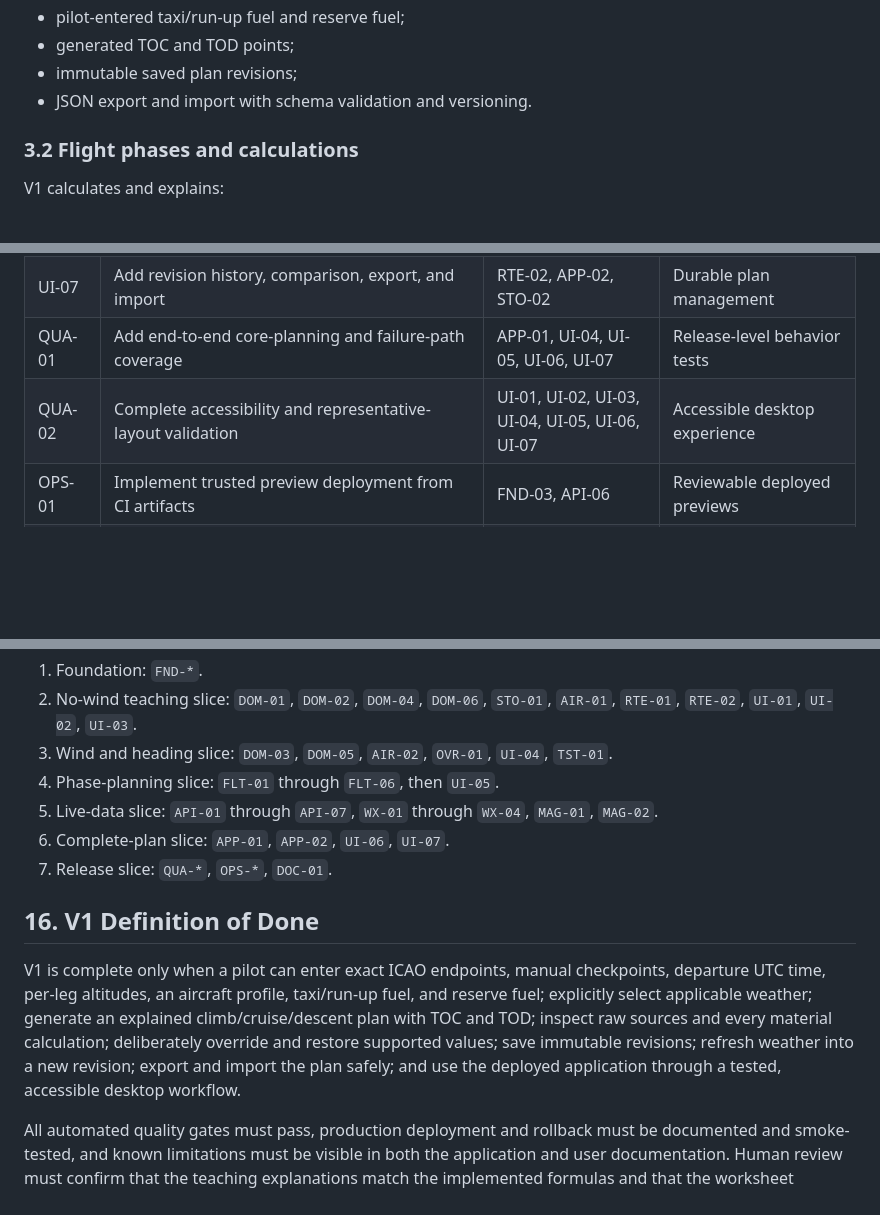
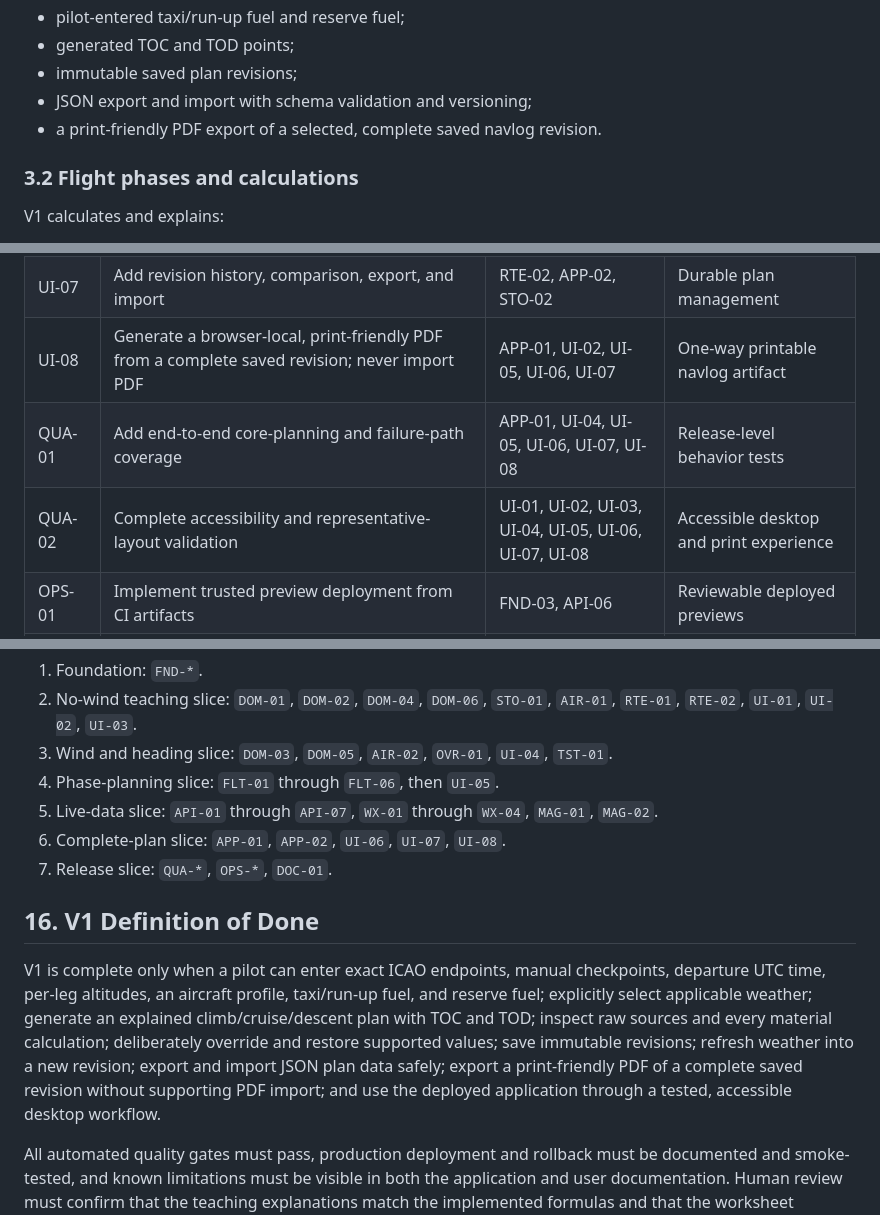
Before and after one commit to benvon/ppl-navlog, a Markdown page: docs/implementation-plan.md, 3 parts joined by grey strips. GitHub-like rendering; blank space fills up the shorter version.

Commit message:
docs: scope one-way navlog PDF export

```diff
--- a/docs/implementation-plan.md
+++ b/docs/implementation-plan.md
@@ -43,7 +43,8 @@ V1 supports:
 - pilot-entered taxi/run-up fuel and reserve fuel;
 - generated TOC and TOD points;
 - immutable saved plan revisions;
-- JSON export and import with schema validation and versioning.
+- JSON export and import with schema validation and versioning;
+- a print-friendly PDF export of a selected, complete saved navlog revision.
 
 ### 3.2 Flight phases and calculations
 
@@ -682,8 +690,9 @@ Issue IDs below are planning identifiers, not existing tracker numbers. Each iss
 | UI-05 | Add generated TOC/TOD/transition rows and infeasibility presentation | FLT-05, UI-02, UI-03 | Visible phase planning |
 | UI-06 | Add weather status, selection, raw data, and source views | API-05, WX-02, WX-03, UI-03 | Weather transparency |
 | UI-07 | Add revision history, comparison, export, and import | RTE-02, APP-02, STO-02 | Durable plan management |
-| QUA-01 | Add end-to-end core-planning and failure-path coverage | APP-01, UI-04, UI-05, UI-06, UI-07 | Release-level behavior tests |
-| QUA-02 | Complete accessibility and representative-layout validation | UI-01, UI-02, UI-03, UI-04, UI-05, UI-06, UI-07 | Accessible desktop experience |
+| UI-08 | Generate a browser-local, print-friendly PDF from a complete saved revision; never import PDF | APP-01, UI-02, UI-05, UI-06, UI-07 | One-way printable navlog artifact |
+| QUA-01 | Add end-to-end core-planning and failure-path coverage | APP-01, UI-04, UI-05, UI-06, UI-07, UI-08 | Release-level behavior tests |
+| QUA-02 | Complete accessibility and representative-layout validation | UI-01, UI-02, UI-03, UI-04, UI-05, UI-06, UI-07, UI-08 | Accessible desktop and print experience |
 | OPS-01 | Implement trusted preview deployment from CI artifacts | FND-03, API-06 | Reviewable deployed previews |
 | OPS-02 | Implement release creation and protected production deployment | OPS-01, QUA-01, QUA-02 | Traceable production releases |
 | OPS-03 | Add observability, smoke tests, runbook, and rollback validation | API-07, OPS-02 | Operable production service |
@@ -698,11 +707,11 @@ The issue graph should be delivered in vertical slices rather than completing ev
 3. Wind and heading slice: `DOM-03`, `DOM-05`, `AIR-02`, `OVR-01`, `UI-04`, `TST-01`.
 4. Phase-planning slice: `FLT-01` through `FLT-06`, then `UI-05`.
 5. Live-data slice: `API-01` through `API-07`, `WX-01` through `WX-04`, `MAG-01`, `MAG-02`.
-6. Complete-plan slice: `APP-01`, `APP-02`, `UI-06`, `UI-07`.
+6. Complete-plan slice: `APP-01`, `APP-02`, `UI-06`, `UI-07`, `UI-08`.
 7. Release slice: `QUA-*`, `OPS-*`, `DOC-01`.
 
 ## 16. V1 Definition of Done
 
-V1 is complete only when a pilot can enter exact ICAO endpoints, manual checkpoints, departure UTC time, per-leg altitudes, an aircraft profile, taxi/run-up fuel, and reserve fuel; explicitly select applicable weather; generate an explained climb/cruise/descent plan with TOC and TOD; inspect raw sources and every material calculation; deliberately override and restore supported values; save immutable revisions; refresh weather into a new revision; export and import the plan safely; and use the deployed application through a tested, accessible desktop workflow.
+V1 is complete only when a pilot can enter exact ICAO endpoints, manual checkpoints, departure UTC time, per-leg altitudes, an aircraft profile, taxi/run-up fuel, and reserve fuel; explicitly select applicable weather; generate an explained climb/cruise/descent plan with TOC and TOD; inspect raw sources and every material calculation; deliberately override and restore supported values; save immutable revisions; refresh weather into a new revision; export and import JSON plan data safely; export a print-friendly PDF of a complete saved revision without supporting PDF import; and use the deployed application through a tested, accessible desktop workflow.
 
 All automated quality gates must pass, production deployment and rollback must be documented and smoke-tested, and known limitations must be visible in both the application and user documentation. Human review must confirm that the teaching explanations match the implemented formulas and that the worksheet remains usable at representative laptop sizes.
```
Also changed, not shown: other parts of docs/implementation-plan.md (+7 -0 lines).
